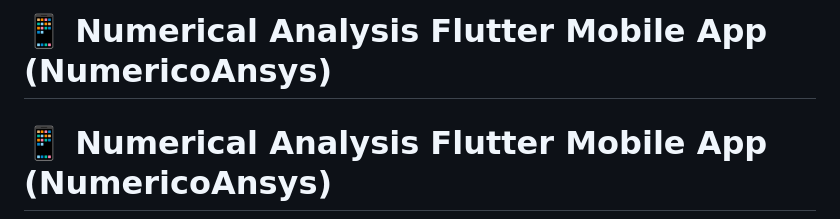
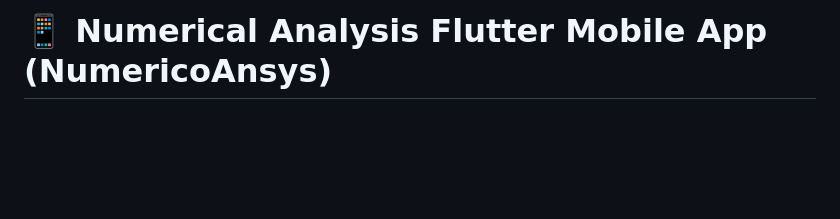
Before and after one commit to shafiamanzoor762/numerical_analysis_flutter_mobile_app, a Markdown page: README.md, the part around the change. Drawn GitHub-style; blank space fills up the shorter version.

```diff
--- a/README.md
+++ b/README.md
@@ -1,5 +1,4 @@
 
-# 📱 Numerical Analysis Flutter Mobile App (NumericoAnsys)
 # 📱 Numerical Analysis Flutter Mobile App (NumericoAnsys)
 
 [![Flutter](https://img.shields.io/badge/Flutter-Cross--Platform-blue?logo=flutter)](https://flutter.dev)
```
